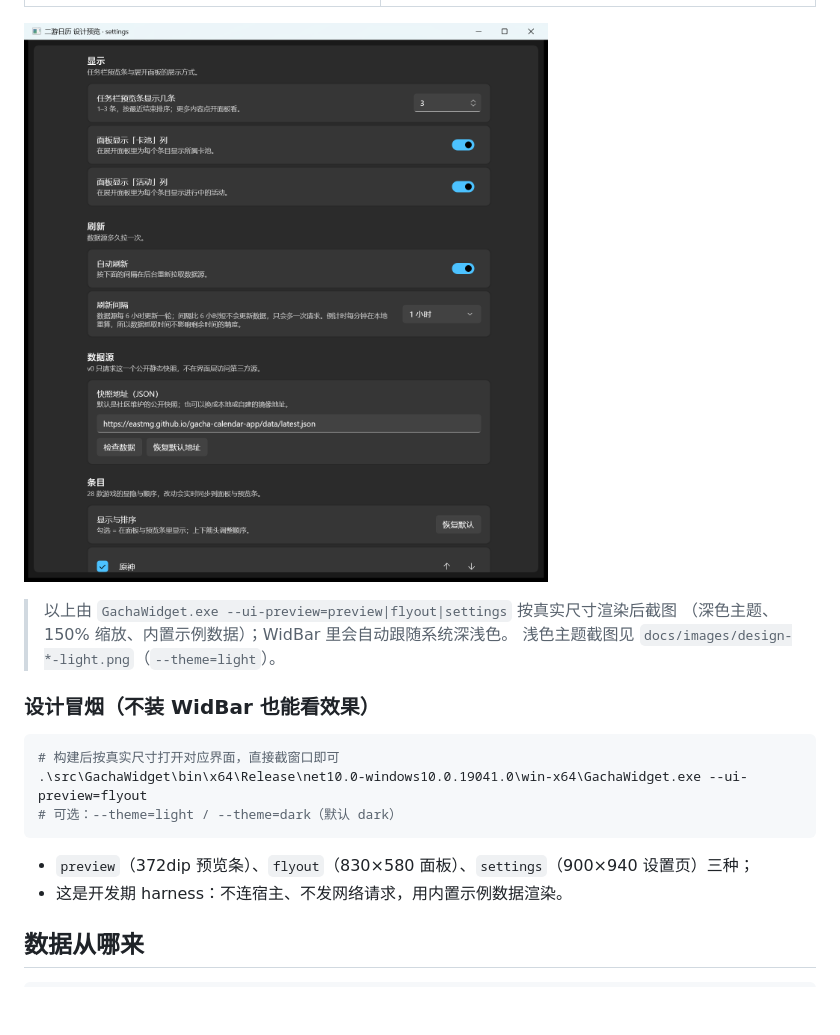
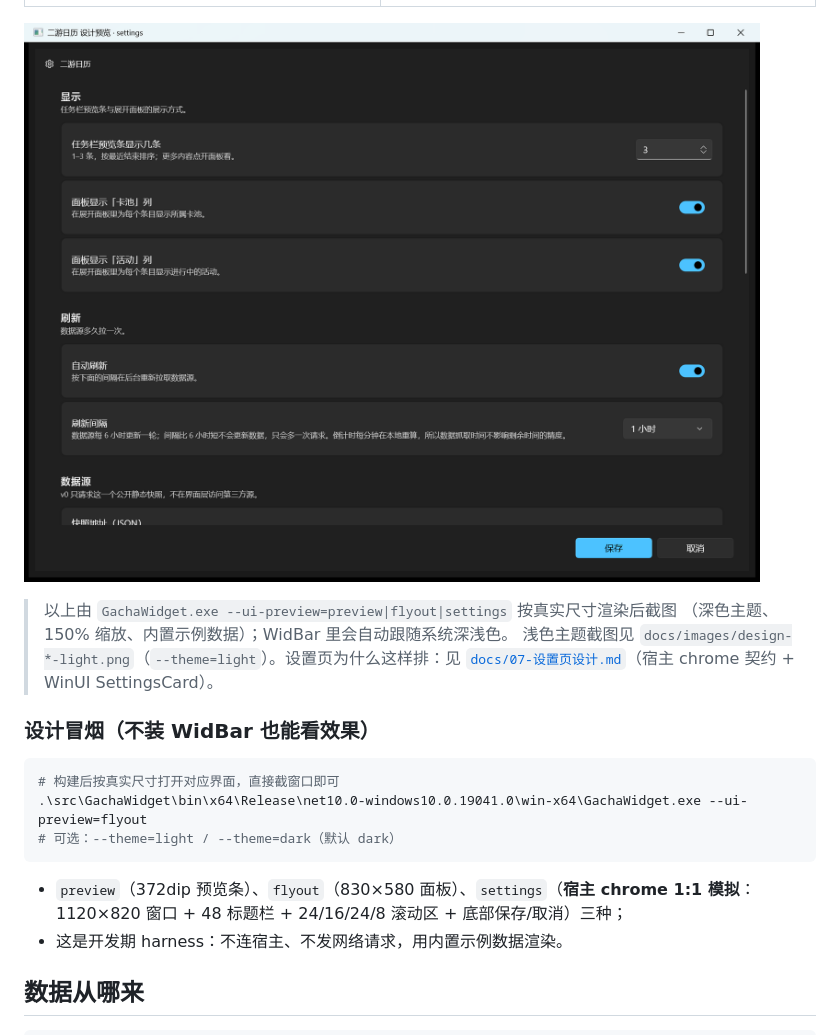
Before and after one commit to EastMG/widbar-gacha-calendar, a Markdown page: README.md, the part around the change. Drawn GitHub-style; pictures changed too: docs/images/design-settings.png; blank space fills up the shorter version.

````diff
--- a/README.md
+++ b/README.md
@@ -58,7 +58,7 @@ WinUI 3 Fluent 规范（主题资源、8px 网格、卡片、克制的分隔线
 
 > 以上由 `GachaWidget.exe --ui-preview=preview|flyout|settings` 按真实尺寸渲染后截图
 > （深色主题、150% 缩放、内置示例数据）；WidBar 里会自动跟随系统深浅色。
-> 浅色主题截图见 `docs/images/design-*-light.png`（`--theme=light`）。
+> 浅色主题截图见 `docs/images/design-*-light.png`（`--theme=light`）。设置页为什么这样排：见 [`docs/07-设置页设计.md`](docs/07-设置页设计.md)（宿主 chrome 契约 + WinUI SettingsCard）。
 
 ### 设计冒烟（不装 WidBar 也能看效果）
 
@@ -68,7 +68,7 @@ WinUI 3 Fluent 规范（主题资源、8px 网格、卡片、克制的分隔线
 # 可选：--theme=light / --theme=dark（默认 dark）
 ```
 
-- `preview`（372dip 预览条）、`flyout`（830×580 面板）、`settings`（900×940 设置页）三种；
+- `preview`（372dip 预览条）、`flyout`（830×580 面板）、`settings`（**宿主 chrome 1:1 模拟**：1120×820 窗口 + 48 标题栏 + 24/16/24/8 滚动区 + 底部保存/取消）三种；
 - 这是开发期 harness：不连宿主、不发网络请求，用内置示例数据渲染。
 
 
````
Also changed, not shown: CHANGELOG.md (+10 -0 lines), docs/03-WidBar插件契约.md (+15 -0 lines), docs/07-设置页设计.md (added, +88 -0 lines), docs/images/design-settings-light.png, 7 other files.
